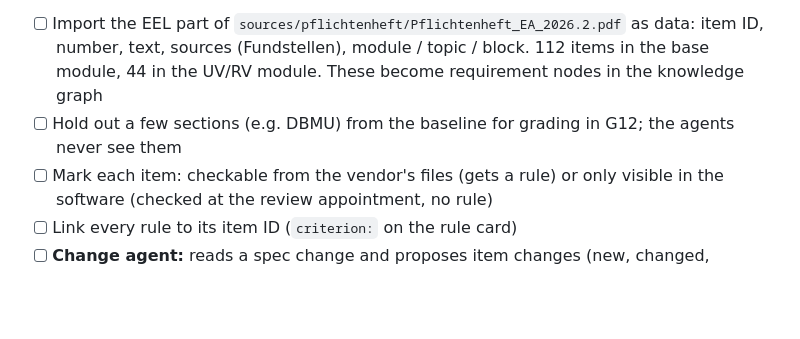
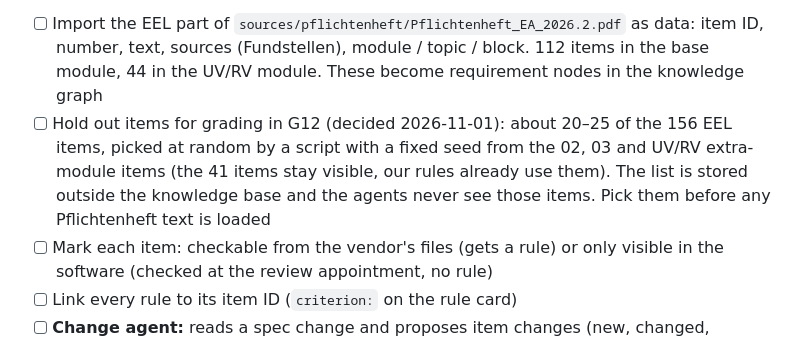
Before and after one commit to ahlemtr/ITSG-Futury-Build-day, a Markdown page: ROADMAP.md, the part around the change. Drawn GitHub-style; blank space fills up the shorter version.

Commit message:
Decide which Pflichtenheft items are held out for grading
Co-Authored-By: Claude Opus 5.5 <noreply@anthropic.com>

```diff
--- a/ROADMAP.md
+++ b/ROADMAP.md
@@ -236,7 +236,7 @@ Needs: G2.
 Why: today ITSG's experts update the checklist of requirements (the Pflichtenheft) by hand, version by version (2026.1, 2026.2 ...). The platform should do it: start from the current Pflichtenheft, read a spec change, and hand out the next version in ITSG's own format, with a change list (Alt / Neu / Gelöscht).
 
 - [ ] Import the EEL part of `sources/pflichtenheft/Pflichtenheft_EA_2026.2.pdf` as data: item ID, number, text, sources (Fundstellen), module / topic / block. 112 items in the base module, 44 in the UV/RV module. These become requirement nodes in the knowledge graph
-- [ ] Hold out a few sections (e.g. DBMU) from the baseline for grading in G12; the agents never see them
+- [ ] Hold out items for grading in G12 (decided 2026-11-01): about 20–25 of the 156 EEL items, picked at random by a script with a fixed seed from the 02, 03 and UV/RV extra-module items (the 41 items stay visible, our rules already use them). The list is stored outside the knowledge base and the agents never see those items. Pick them before any Pflichtenheft text is loaded
 - [ ] Mark each item: checkable from the vendor's files (gets a rule) or only visible in the software (checked at the review appointment, no rule)
 - [ ] Link every rule to its item ID (`criterion:` on the rule card)
 - [ ] **Change agent:** reads a spec change and proposes item changes (new, changed, deleted; changed items keep their ID). It may answer "no item change needed" (example: VB 13.4, where the Pflichtenheft already said "nicht mehr als 6 Monate")
```
Also changed, not shown: PROJECT_REPORT.md (+1 -0 lines).
